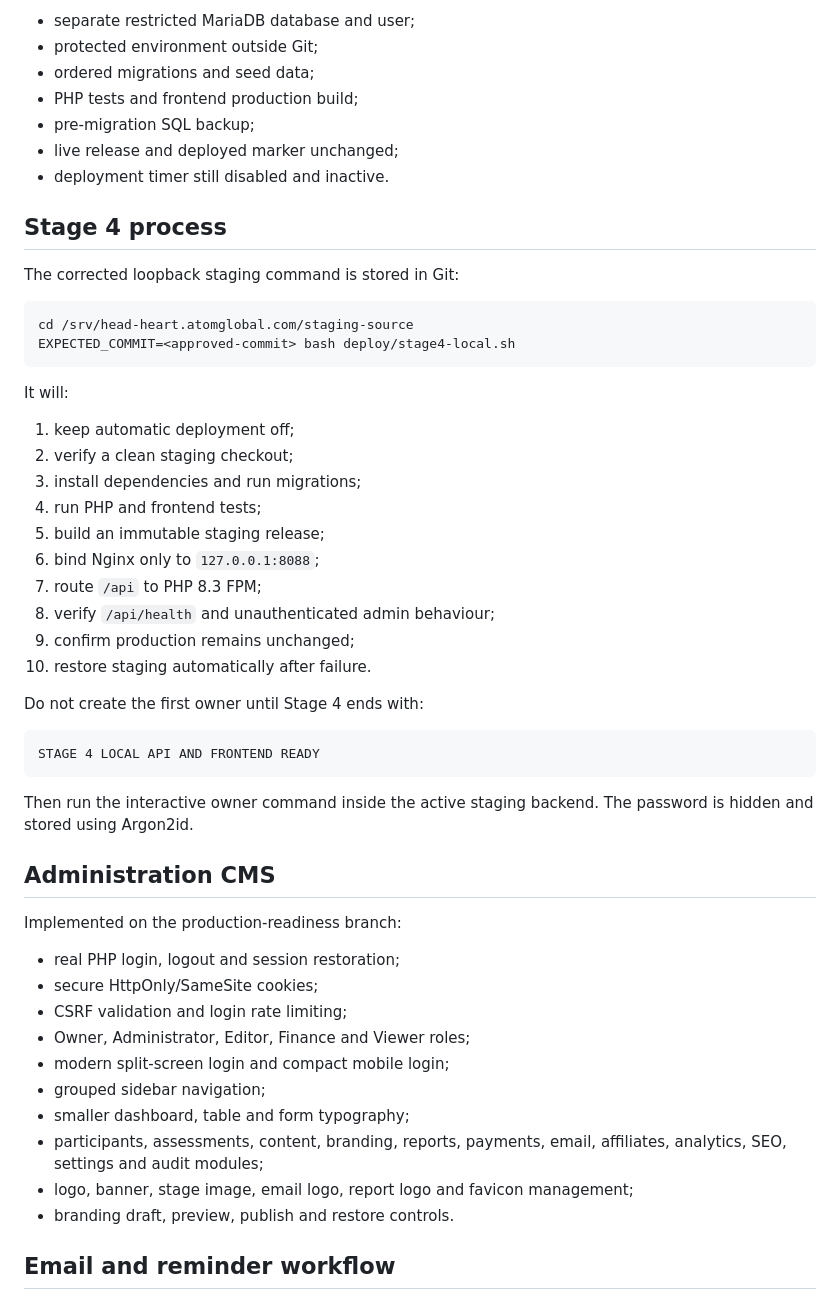
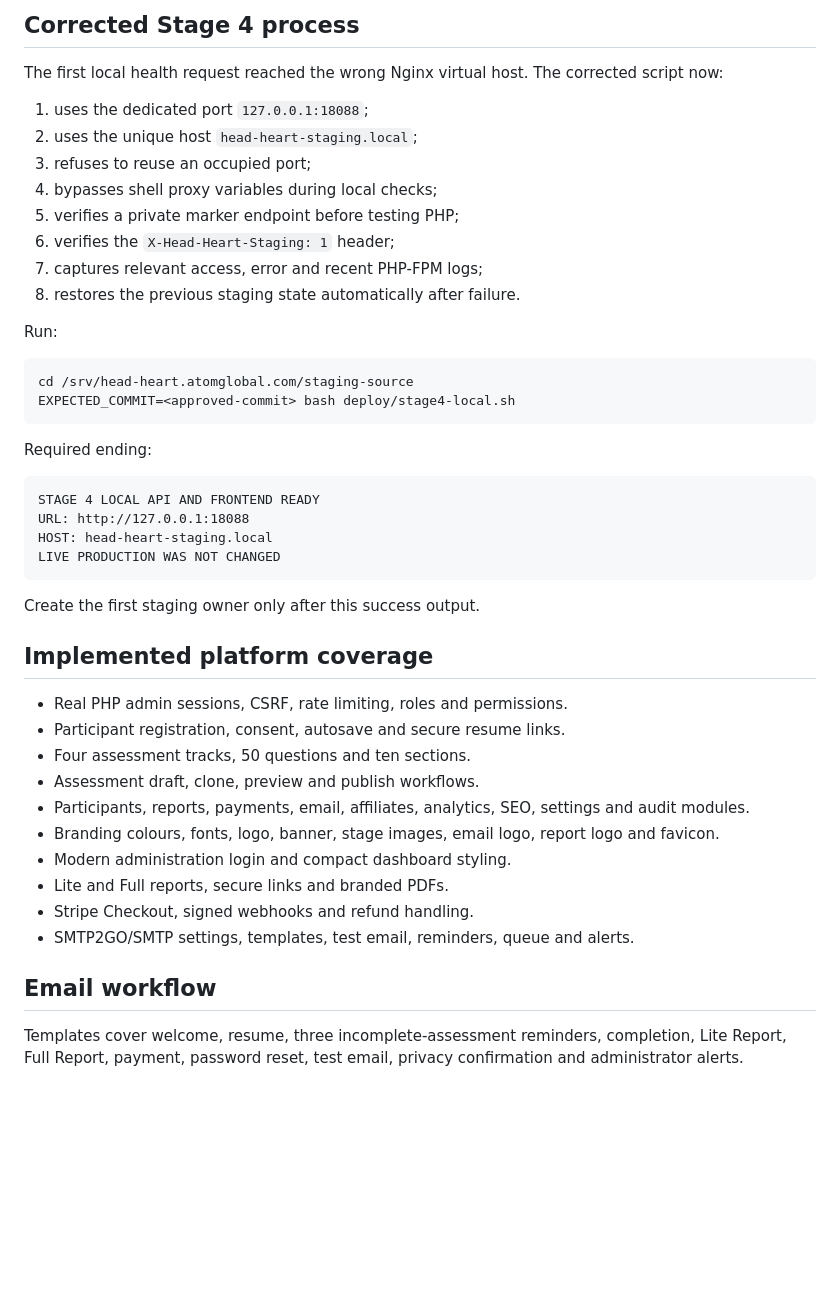
Before and after one commit to amitaxonsg/atomglobal-hhaa-v2, a Markdown page: README.md, the part around one of its changes. Drawn GitHub-style; blank space fills up the shorter version.

Commit message:
Record Stage 4 vhost collision and dedicated loopback fix

````diff
--- a/README.md
+++ b/README.md
@@ -83,56 +65,49 @@ Verified:
 
-- separate restricted MariaDB database and user;
-- protected environment outside Git;
-- ordered migrations and seed data;
-- PHP tests and frontend production build;
-- pre-migration SQL backup;
-- live release and deployed marker unchanged;
-- deployment timer still disabled and inactive.
+## Corrected Stage 4 process
 
-## Stage 4 process
+The first local health request reached the wrong Nginx virtual host. The corrected script now:
 
-The corrected loopback staging command is stored in Git:
+1. uses the dedicated port `127.0.0.1:18088`;
+2. uses the unique host `head-heart-staging.local`;
+3. refuses to reuse an occupied port;
+4. bypasses shell proxy variables during local checks;
+5. verifies a private marker endpoint before testing PHP;
+6. verifies the `X-Head-Heart-Staging: 1` header;
+7. captures relevant access, error and recent PHP-FPM logs;
+8. restores the previous staging state automatically after failure.
+
+Run:
 
 ```bash
 cd /srv/head-heart.atomglobal.com/staging-source
 EXPECTED_COMMIT=<approved-commit> bash deploy/stage4-local.sh
 ```
 
-It will:
-
-1. keep automatic deployment off;
-2. verify a clean staging checkout;
-3. install dependencies and run migrations;
-4. run PHP and frontend tests;
-5. build an immutable staging release;
-6. bind Nginx only to `127.0.0.1:8088`;
-7. route `/api` to PHP 8.3 FPM;
-8. verify `/api/health` and unauthenticated admin behaviour;
-9. confirm production remains unchanged;
-10. restore staging automatically after failure.
-
-Do not create the first owner until Stage 4 ends with:
+Required ending:
 
 ```text
 STAGE 4 LOCAL API AND FRONTEND READY
+URL: http://127.0.0.1:18088
+HOST: head-heart-staging.local
+LIVE PRODUCTION WAS NOT CHANGED
 ```
 
-Then run the interactive owner command inside the active staging backend. The password is hidden and stored using Argon2id.
+Create the first staging owner only after this success output.
 
-## Administration CMS
+## Implemented platform coverage
 
-Implemented on the production-readiness branch:
+- Real PHP admin sessions, CSRF, rate limiting, roles and permissions.
+- Participant registration, consent, autosave and secure resume links.
+- Four assessment tracks, 50 questions and ten sections.
+- Assessment draft, clone, preview and publish workflows.
+- Participants, reports, payments, email, affiliates, analytics, SEO, settings and audit modules.
+- Branding colours, fonts, logo, banner, stage images, email logo, report logo and favicon.
+- Modern administration login and compact dashboard styling.
+- Lite and Full reports, secure links and branded PDFs.
+- Stripe Checkout, signed webhooks and refund handling.
+- SMTP2GO/SMTP settings, templates, test email, reminders, queue and alerts.
 
-- real PHP login, logout and session restoration;
-- secure HttpOnly/SameSite cookies;
-- CSRF validation and login rate limiting;
-- Owner, Administrator, Editor, Finance and Viewer roles;
-- modern split-screen login and compact mobile login;
-- grouped sidebar navigation;
-- smaller dashboard, table and form typography;
-- participants, assessments, content, branding, reports, payments, email, affiliates, analytics, SEO, settings and audit modules;
-- logo, banner, stage image, email logo, report logo and favicon management;
-- branding draft, preview, publish and restore controls.
+## Email workflow
 
-## Email and reminder workflow
+Templates cover welcome, resume, three incomplete-assessment reminders, completion, Lite Report, Full Report, payment, password reset, test email, privacy confirmation and administrator alerts.
 
````
Also changed, not shown: other parts of README.md (+27 -97 lines).
